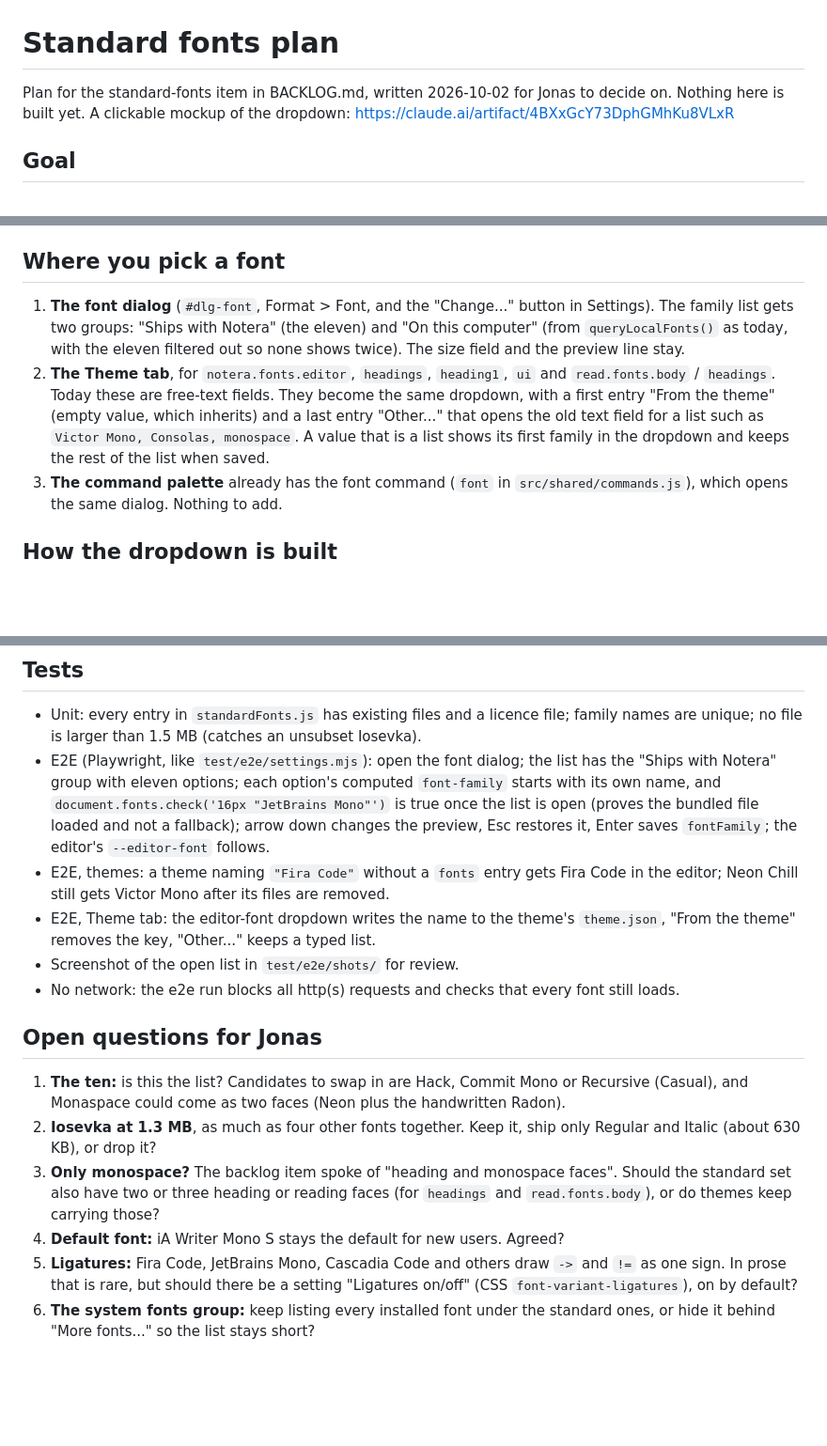
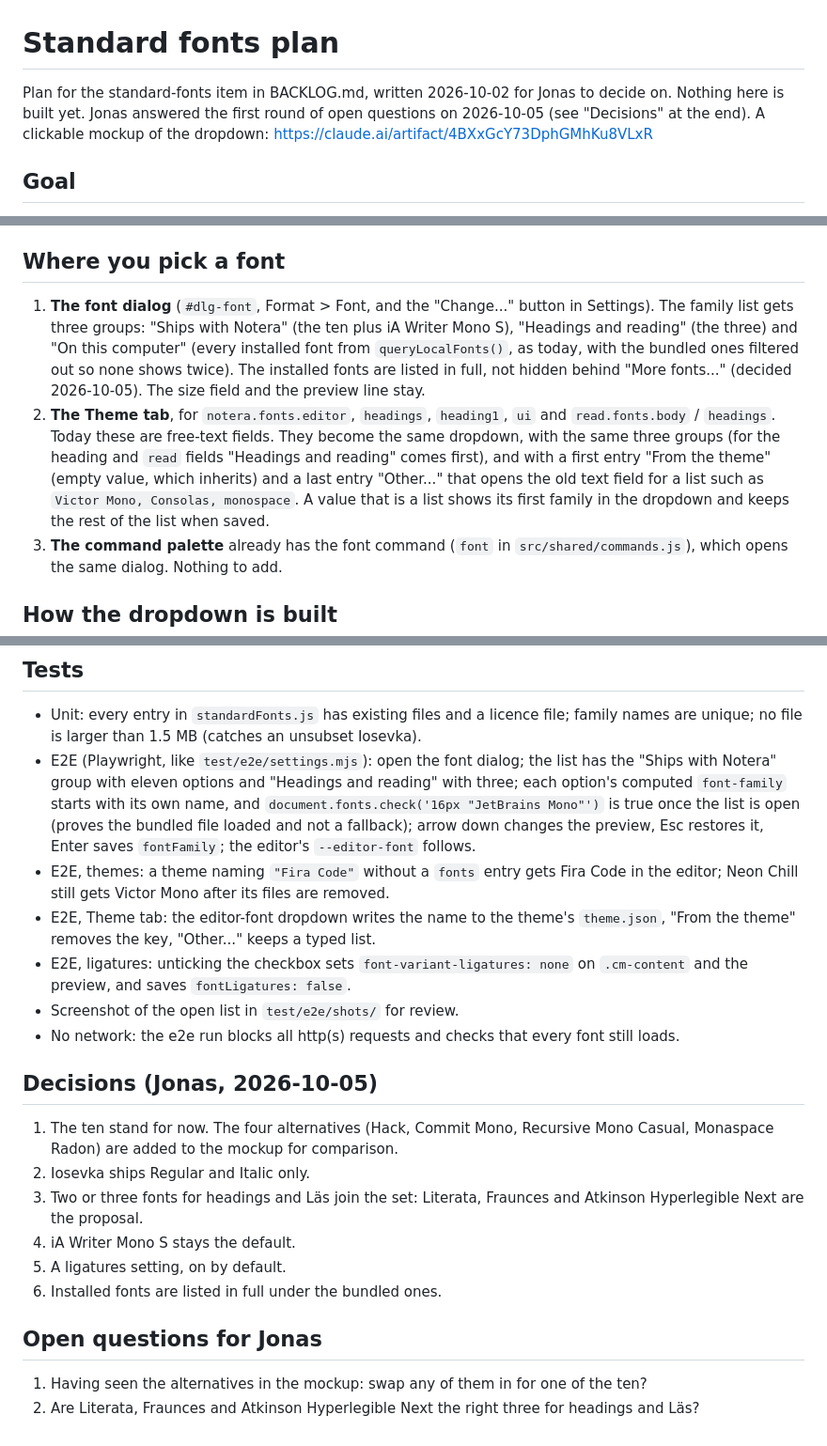
Before and after one commit to KaptenKatthatt/notera, a Markdown page: PLAN-fonts.md, 3 parts joined by grey strips. Shown at 94% size. GitHub-like rendering; blank space fills up the shorter version.

```diff
--- a/PLAN-fonts.md
+++ b/PLAN-fonts.md
@@ -1,6 +1,6 @@
 # Standard fonts plan
 
-Plan for the standard-fonts item in BACKLOG.md, written 2026-10-02 for Jonas to decide on. Nothing here is built yet. A clickable mockup of the dropdown: https://claude.ai/artifact/4BXxGcY73DphGMhKu8VLxR
+Plan for the standard-fonts item in BACKLOG.md, written 2026-10-02 for Jonas to decide on. Nothing here is built yet. Jonas answered the first round of open questions on 2026-10-05 (see "Decisions" at the end). A clickable mockup of the dropdown: https://claude.ai/artifact/4BXxGcY73DphGMhKu8VLxR
 
 ## Goal
 
@@ -70,8 +81,8 @@ The 0.11.1 installer is 112.7 MB. woff2 is already compressed, so the ten fonts
 
 ## Where you pick a font
 
-1. **The font dialog** (`#dlg-font`, Format > Font, and the "Change..." button in Settings). The family list gets two groups: "Ships with Notera" (the eleven) and "On this computer" (from `queryLocalFonts()` as today, with the eleven filtered out so none shows twice). The size field and the preview line stay.
-2. **The Theme tab**, for `notera.fonts.editor`, `headings`, `heading1`, `ui` and `read.fonts.body` / `headings`. Today these are free-text fields. They become the same dropdown, with a first entry "From the theme" (empty value, which inherits) and a last entry "Other..." that opens the old text field for a list such as `Victor Mono, Consolas, monospace`. A value that is a list shows its first family in the dropdown and keeps the rest of the list when saved.
+1. **The font dialog** (`#dlg-font`, Format > Font, and the "Change..." button in Settings). The family list gets three groups: "Ships with Notera" (the ten plus iA Writer Mono S), "Headings and reading" (the three) and "On this computer" (every installed font from `queryLocalFonts()`, as today, with the bundled ones filtered out so none shows twice). The installed fonts are listed in full, not hidden behind "More fonts..." (decided 2026-10-05). The size field and the preview line stay.
+2. **The Theme tab**, for `notera.fonts.editor`, `headings`, `heading1`, `ui` and `read.fonts.body` / `headings`. Today these are free-text fields. They become the same dropdown, with the same three groups (for the heading and `read` fields "Headings and reading" comes first), and with a first entry "From the theme" (empty value, which inherits) and a last entry "Other..." that opens the old text field for a list such as `Victor Mono, Consolas, monospace`. A value that is a list shows its first family in the dropdown and keeps the rest of the list when saved.
 3. **The command palette** already has the font command (`font` in `src/shared/commands.js`), which opens the same dialog. Nothing to add.
 
 ## How the dropdown is built
@@ -113,17 +128,23 @@ By family name, exactly as for a system font, with no `fonts` entry needed:
 ## Tests
 
 - Unit: every entry in `standardFonts.js` has existing files and a licence file; family names are unique; no file is larger than 1.5 MB (catches an unsubset Iosevka).
-- E2E (Playwright, like `test/e2e/settings.mjs`): open the font dialog; the list has the "Ships with Notera" group with eleven options; each option's computed `font-family` starts with its own name, and `document.fonts.check('16px "JetBrains Mono"')` is true once the list is open (proves the bundled file loaded and not a fallback); arrow down changes the preview, Esc restores it, Enter saves `fontFamily`; the editor's `--editor-font` follows.
+- E2E (Playwright, like `test/e2e/settings.mjs`): open the font dialog; the list has the "Ships with Notera" group with eleven options and "Headings and reading" with three; each option's computed `font-family` starts with its own name, and `document.fonts.check('16px "JetBrains Mono"')` is true once the list is open (proves the bundled file loaded and not a fallback); arrow down changes the preview, Esc restores it, Enter saves `fontFamily`; the editor's `--editor-font` follows.
 - E2E, themes: a theme naming `"Fira Code"` without a `fonts` entry gets Fira Code in the editor; Neon Chill still gets Victor Mono after its files are removed.
 - E2E, Theme tab: the editor-font dropdown writes the name to the theme's `theme.json`, "From the theme" removes the key, "Other..." keeps a typed list.
+- E2E, ligatures: unticking the checkbox sets `font-variant-ligatures: none` on `.cm-content` and the preview, and saves `fontLigatures: false`.
 - Screenshot of the open list in `test/e2e/shots/` for review.
 - No network: the e2e run blocks all http(s) requests and checks that every font still loads.
 
+## Decisions (Jonas, 2026-10-05)
+
+1. The ten stand for now. The four alternatives (Hack, Commit Mono, Recursive Mono Casual, Monaspace Radon) are added to the mockup for comparison.
+2. Iosevka ships Regular and Italic only.
+3. Two or three fonts for headings and Läs join the set: Literata, Fraunces and Atkinson Hyperlegible Next are the proposal.
+4. iA Writer Mono S stays the default.
+5. A ligatures setting, on by default.
+6. Installed fonts are listed in full under the bundled ones.
+
 ## Open questions for Jonas
 
-1. **The ten:** is this the list? Candidates to swap in are Hack, Commit Mono or Recursive (Casual), and Monaspace could come as two faces (Neon plus the handwritten Radon).
-2. **Iosevka at 1.3 MB**, as much as four other fonts together. Keep it, ship only Regular and Italic (about 630 KB), or drop it?
-3. **Only monospace?** The backlog item spoke of "heading and monospace faces". Should the standard set also have two or three heading or reading faces (for `headings` and `read.fonts.body`), or do themes keep carrying those?
-4. **Default font:** iA Writer Mono S stays the default for new users. Agreed?
-5. **Ligatures:** Fira Code, JetBrains Mono, Cascadia Code and others draw `->` and `!=` as one sign. In prose that is rare, but should there be a setting "Ligatures on/off" (CSS `font-variant-ligatures`), on by default?
-6. **The system fonts group:** keep listing every installed font under the standard ones, or hide it behind "More fonts..." so the list stays short?
+1. Having seen the alternatives in the mockup: swap any of them in for one of the ten?
+2. Are Literata, Fraunces and Atkinson Hyperlegible Next the right three for headings and Läs?
```
Also changed, not shown: other parts of PLAN-fonts.md (+24 -9 lines).
